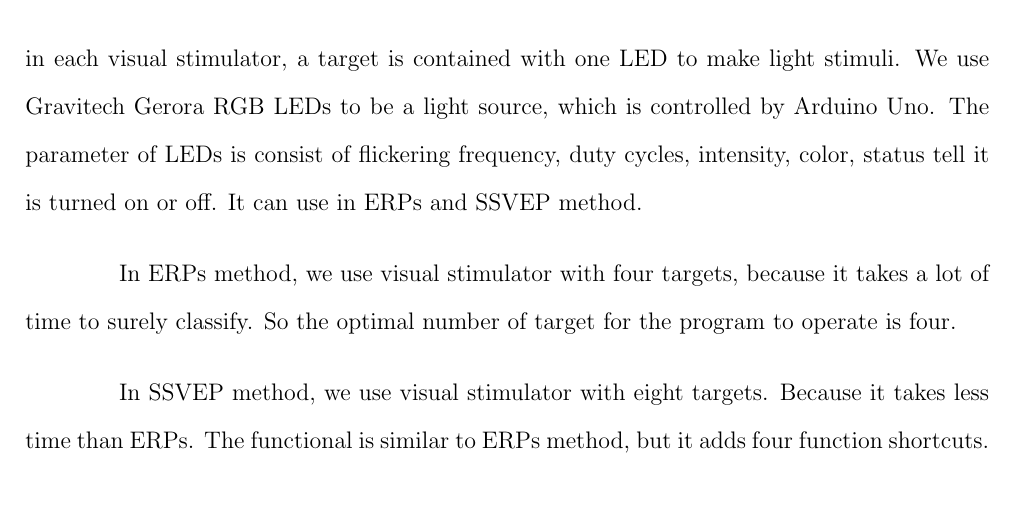
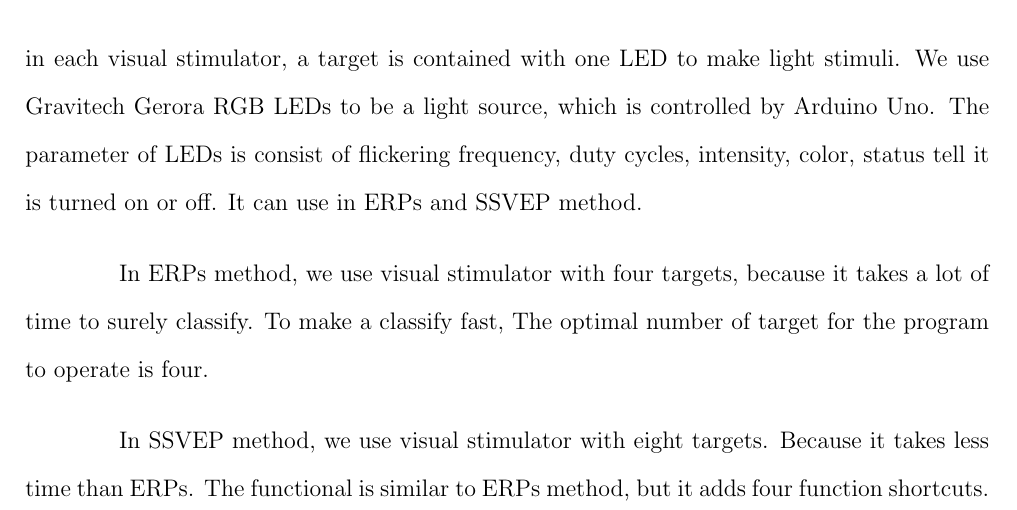
Before and after one commit to ioscarhunter/paper4, a LaTeX thesis (thesis.tex, which reads chapter5/softwaredesign.tex): part of page 54 of 66, cut so that both start at the same text. Compiled offline with pdfLaTeX.

Commit message:
txs auto checkin

```diff
--- a/chapter5/softwaredesign.tex
+++ b/chapter5/softwaredesign.tex
@@ -25,7 +25,7 @@
 \subsection{Visual stimulator}
 in each visual stimulator, a target is contained with one LED to make light stimuli. We use Gravitech Gerora RGB LEDs to be a light source, which is controlled by Arduino Uno. The parameter of LEDs is consist of flickering frequency, duty cycles, intensity, color, status tell it is turned on or off. It can use in ERPs and SSVEP method.
 
-In ERPs method, we use visual stimulator with four targets, because it takes a lot of time to surely classify. So the optimal number of target for the program to operate is four.
+In ERPs method, we use visual stimulator with four targets, because it takes a lot of time to surely classify. To make a classify fast, The optimal number of target for the program to operate is four.
 
 In SSVEP method, we use visual stimulator with eight targets. Because it takes less time than ERPs. The functional is similar to ERPs method, but it adds four function shortcuts.
 
```
